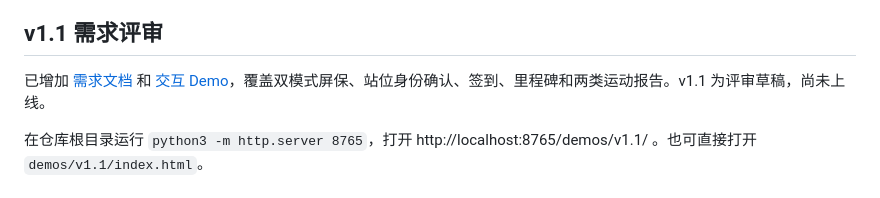
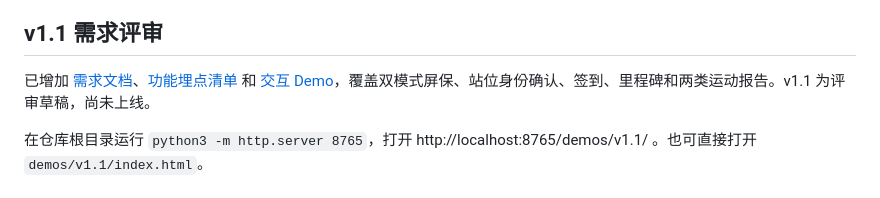
Before and after one commit to kleinguo07-wq/fitforall-ai, a Markdown page: README.md, the part around the change. Drawn GitHub-style.

Commit message:
Document v1.1 feature tracking events

```diff
--- a/README.md
+++ b/README.md
@@ -6,7 +6,7 @@
 
 ## v1.1 需求评审
 
-已增加 [需求文档](docs/requirements/v1.1-product-review.md) 和 [交互 Demo](demos/v1.1/README.md)，覆盖双模式屏保、站位身份确认、签到、里程碑和两类运动报告。v1.1 为评审草稿，尚未上线。
+已增加 [需求文档](docs/requirements/v1.1-product-review.md)、[功能埋点清单](docs/requirements/v1.1-event-tracking.md) 和 [交互 Demo](demos/v1.1/README.md)，覆盖双模式屏保、站位身份确认、签到、里程碑和两类运动报告。v1.1 为评审草稿，尚未上线。
 
 在仓库根目录运行 `python3 -m http.server 8765`，打开 http://localhost:8765/demos/v1.1/ 。也可直接打开 `demos/v1.1/index.html`。
 
```
Also changed, not shown: docs/requirements/v1.1-event-tracking.md (added, +43 -0 lines).
